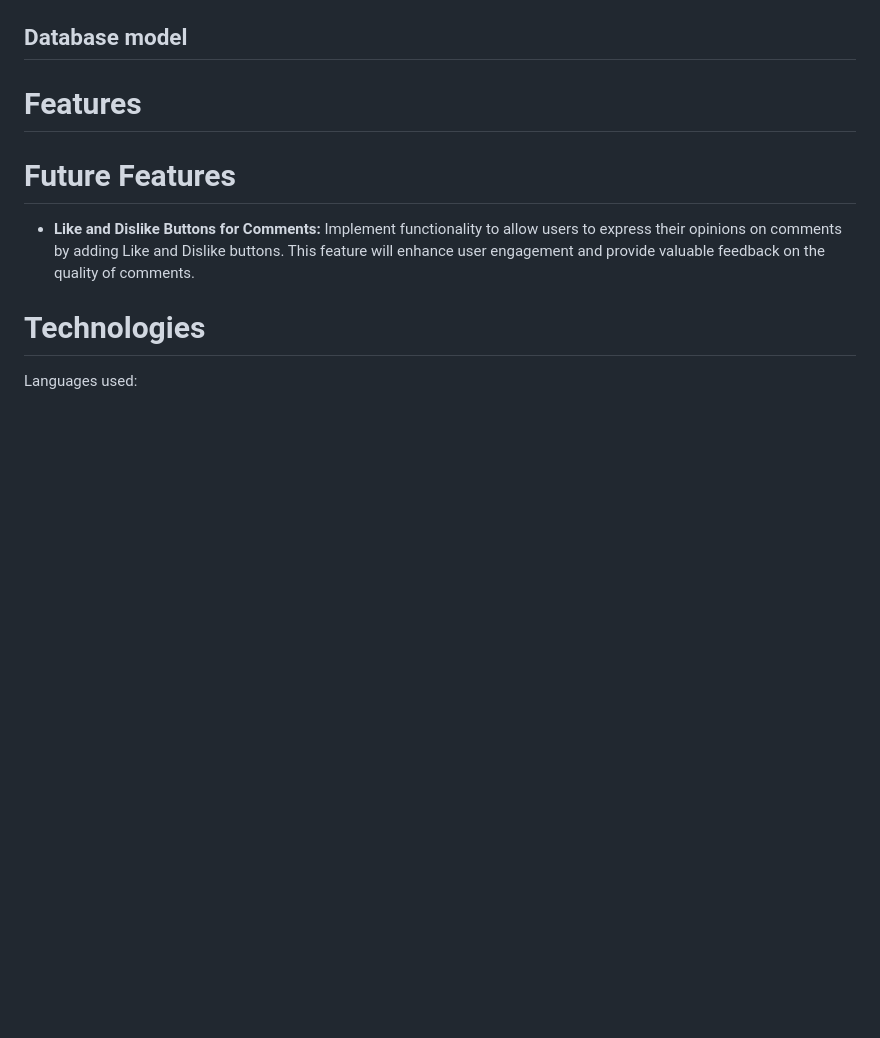
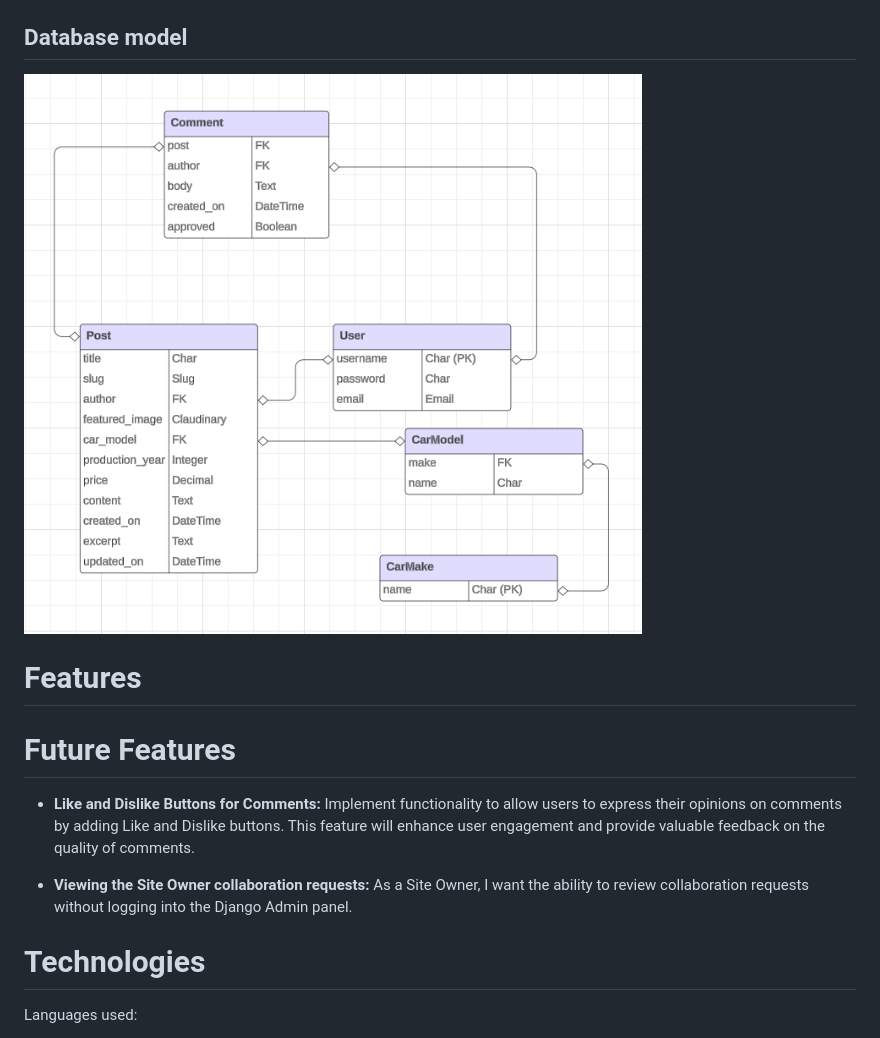
Before and after one commit to staman1702/car-4-sale, a Markdown page: README.md, the part around one of its changes. Rendered like a GitHub page; pictures changed too: static/images/readme_images/erd.png (added); blank space fills up the shorter version.

```diff
--- a/README.md
+++ b/README.md
@@ -36,11 +82,15 @@ Live link: https://pp4-django-project-ci-2fe170b1dfd9.herokuapp.com/
 ## Database model
+![erd](static/images/readme_images/erd.png)
 
 # Features
 
 # Future Features
 
 - **Like and Dislike Buttons for Comments:**
-  Implement functionality to allow users to express their opinions on comments by adding Like and Dislike buttons. This feature will enhance user engagement and provide valuable feedback on the quality of comments.
+Implement functionality to allow users to express their opinions on comments by adding Like and Dislike buttons. This feature will enhance user engagement and provide valuable feedback on the quality of comments.
+
+- **Viewing the Site Owner collaboration requests:**
+As a Site Owner, I want the ability to review collaboration requests without logging into the Django Admin panel.
 
 # Technologies
 
```
Also changed, not shown: other parts of README.md (+47 -1 lines), static/images/readme_images/wireframe_1.png (added), static/images/readme_images/wireframe_2.png (added), static/images/readme_images/wireframe_3.png (added), static/images/readme_images/wireframe_4.png (added), static/images/readme_images/wireframe_5.png (added).
